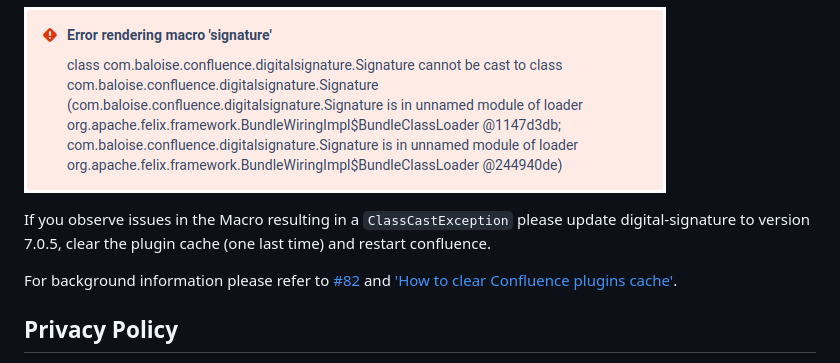
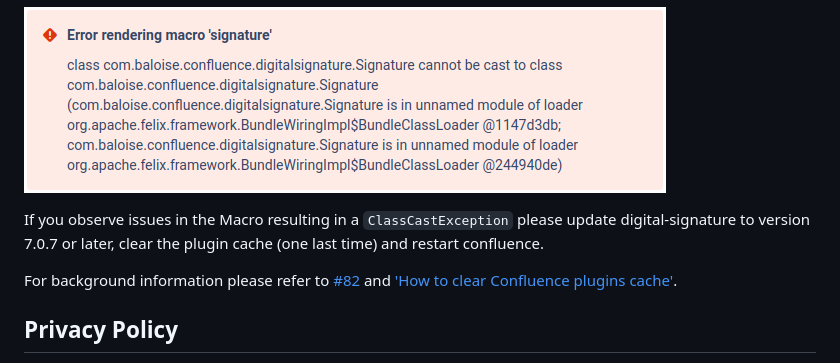
Before and after one commit to baloise/digital-signature, a Markdown page: README.MD, the part around the change. Rendered like a GitHub page.

```diff
--- a/README.MD
+++ b/README.MD
@@ -15,7 +15,7 @@ Allows confluence users to write contracts in a confluence macro which can be si
 ## ClassCastException issue
 ![ClassCastException in Macro](./docs/img/classcastexception.png)
 
-If you observe issues in the Macro resulting in a `ClassCastException` please update digital-signature to version 7.0.5,
+If you observe issues in the Macro resulting in a `ClassCastException` please update digital-signature to version 7.0.7 or later,
 clear the plugin cache (one last time) and restart confluence.
 
 For background information please refer to [#82](https://github.com/baloise/digital-signature/issues/82)
```
